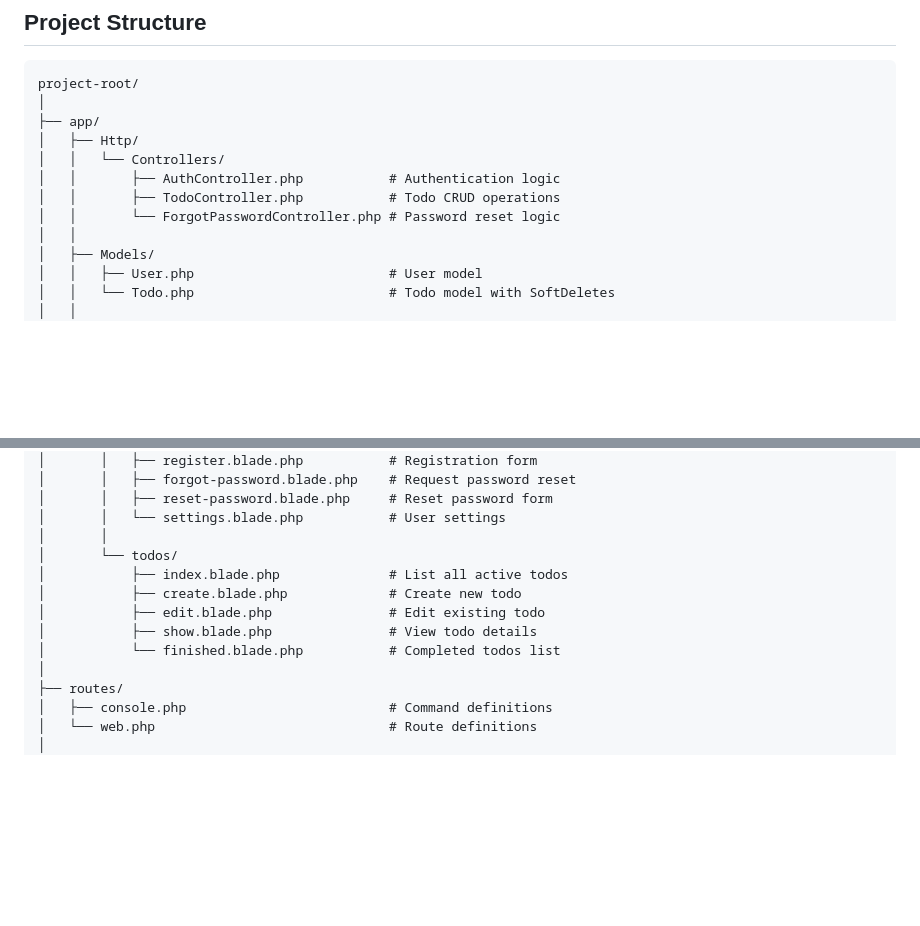
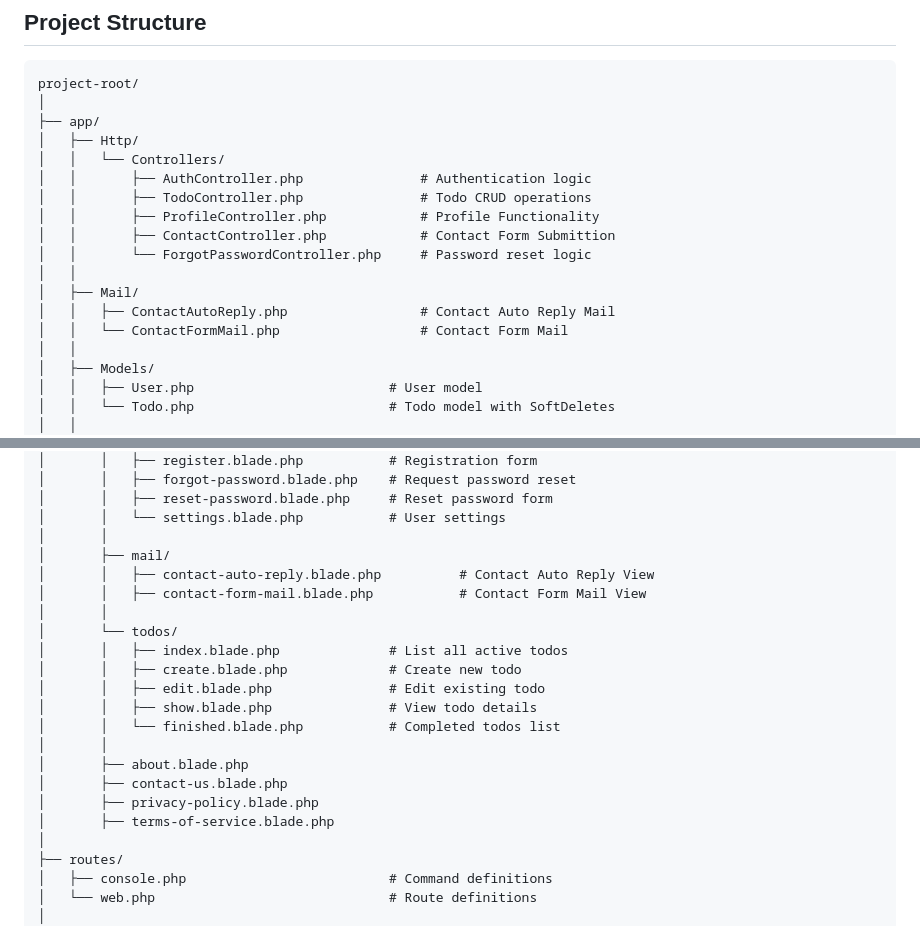
Before and after one commit to AmroAdel1/backend, a Markdown page: php/simple-todolist/README.md, 2 parts joined by grey strips. Drawn GitHub-style; blank space fills up the shorter version.

```diff
--- a/php/simple-todolist/README.md
+++ b/php/simple-todolist/README.md
@@ -88,9 +88,15 @@ project-root/
 ├── app/
 │   ├── Http/
 │   │   └── Controllers/
-│   │       ├── AuthController.php           # Authentication logic
-│   │       ├── TodoController.php           # Todo CRUD operations
-│   │       └── ForgotPasswordController.php # Password reset logic
+│   │       ├── AuthController.php               # Authentication logic
+│   │       ├── TodoController.php               # Todo CRUD operations
+│   │       ├── ProfileController.php            # Profile Functionality
+│   │       ├── ContactController.php            # Contact Form Submittion
+│   │       └── ForgotPasswordController.php     # Password reset logic
+│   │
+│   ├── Mail/
+│   │   ├── ContactAutoReply.php                 # Contact Auto Reply Mail
+│   │   └── ContactFormMail.php                  # Contact Form Mail
 │   │
 │   ├── Models/
 │   │   ├── User.php                         # User model
@@ -115,12 +121,21 @@ project-root/
 │       │   ├── reset-password.blade.php     # Reset password form
 │       │   └── settings.blade.php           # User settings
 │       │
+│       ├── mail/
+│       │   ├── contact-auto-reply.blade.php          # Contact Auto Reply View
+│       │   ├── contact-form-mail.blade.php           # Contact Form Mail View
+│       │
 │       └── todos/
-│           ├── index.blade.php              # List all active todos
-│           ├── create.blade.php             # Create new todo
-│           ├── edit.blade.php               # Edit existing todo
-│           ├── show.blade.php               # View todo details
-│           └── finished.blade.php           # Completed todos list
+│       │   ├── index.blade.php              # List all active todos
+│       │   ├── create.blade.php             # Create new todo
+│       │   ├── edit.blade.php               # Edit existing todo
+│       │   ├── show.blade.php               # View todo details
+│       │   └── finished.blade.php           # Completed todos list
+│       │
+│       ├── about.blade.php
+│       ├── contact-us.blade.php
+│       ├── privacy-policy.blade.php
+│       ├── terms-of-service.blade.php
 │
 ├── routes/
 │   ├── console.php                          # Command definitions
```
